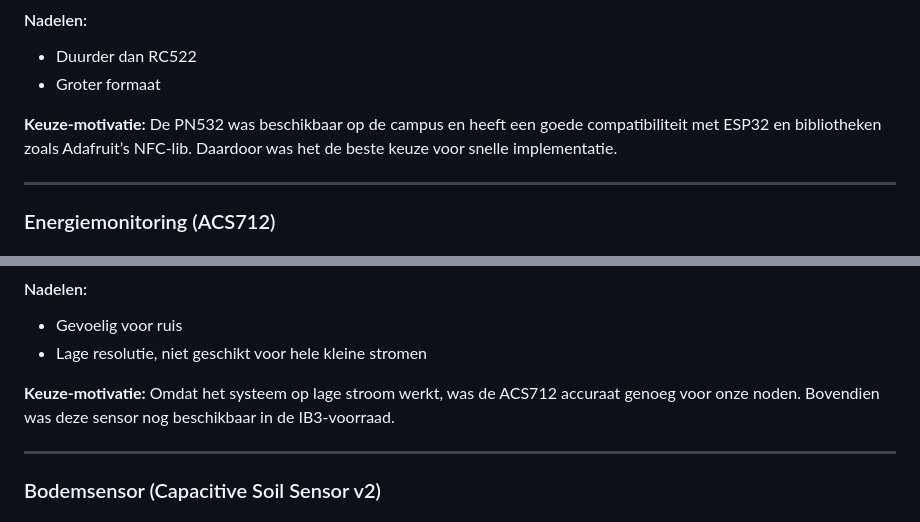
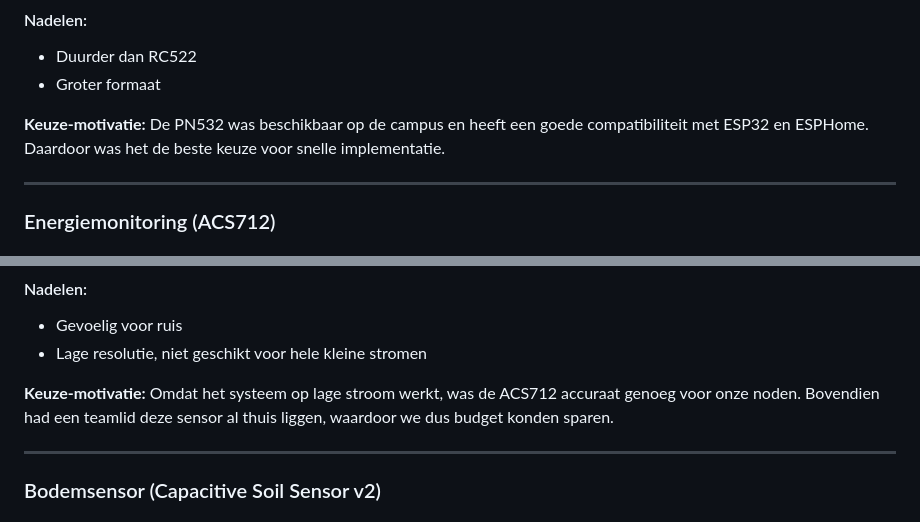
Before and after one commit to Vertical-Farming-IB3/Plan-T, a Markdown page: Plantenbak/research.md, 2 parts joined by grey strips. Rendered like a GitHub page.

```diff
--- a/Plantenbak/research.md
+++ b/Plantenbak/research.md
@@ -48,7 +58,7 @@ In deze sectie vergelijken we enkele van onze gekozen sensoren met alternatieve
 - Duurder dan RC522
 - Groter formaat
 
-**Keuze-motivatie:** De PN532 was beschikbaar op de campus en heeft een goede compatibiliteit met ESP32 en bibliotheken zoals Adafruit’s NFC-lib. Daardoor was het de beste keuze voor snelle implementatie.
+**Keuze-motivatie:** De PN532 was beschikbaar op de campus en heeft een goede compatibiliteit met ESP32 en ESPHome. Daardoor was het de beste keuze voor snelle implementatie.
 
 ---
 
@@ -71,7 +86,7 @@ In deze sectie vergelijken we enkele van onze gekozen sensoren met alternatieve
 - Gevoelig voor ruis
 - Lage resolutie, niet geschikt voor hele kleine stromen
 
-**Keuze-motivatie:** Omdat het systeem op lage stroom werkt, was de ACS712 accuraat genoeg voor onze noden. Bovendien was deze sensor nog beschikbaar in de IB3-voorraad.
+**Keuze-motivatie:** Omdat het systeem op lage stroom werkt, was de ACS712 accuraat genoeg voor onze noden. Bovendien had een teamlid deze sensor al thuis liggen, waardoor we dus budget konden sparen.
 
 ---
 
```
Also changed, not shown: other parts of Plantenbak/research.md (+21 -0 lines).
